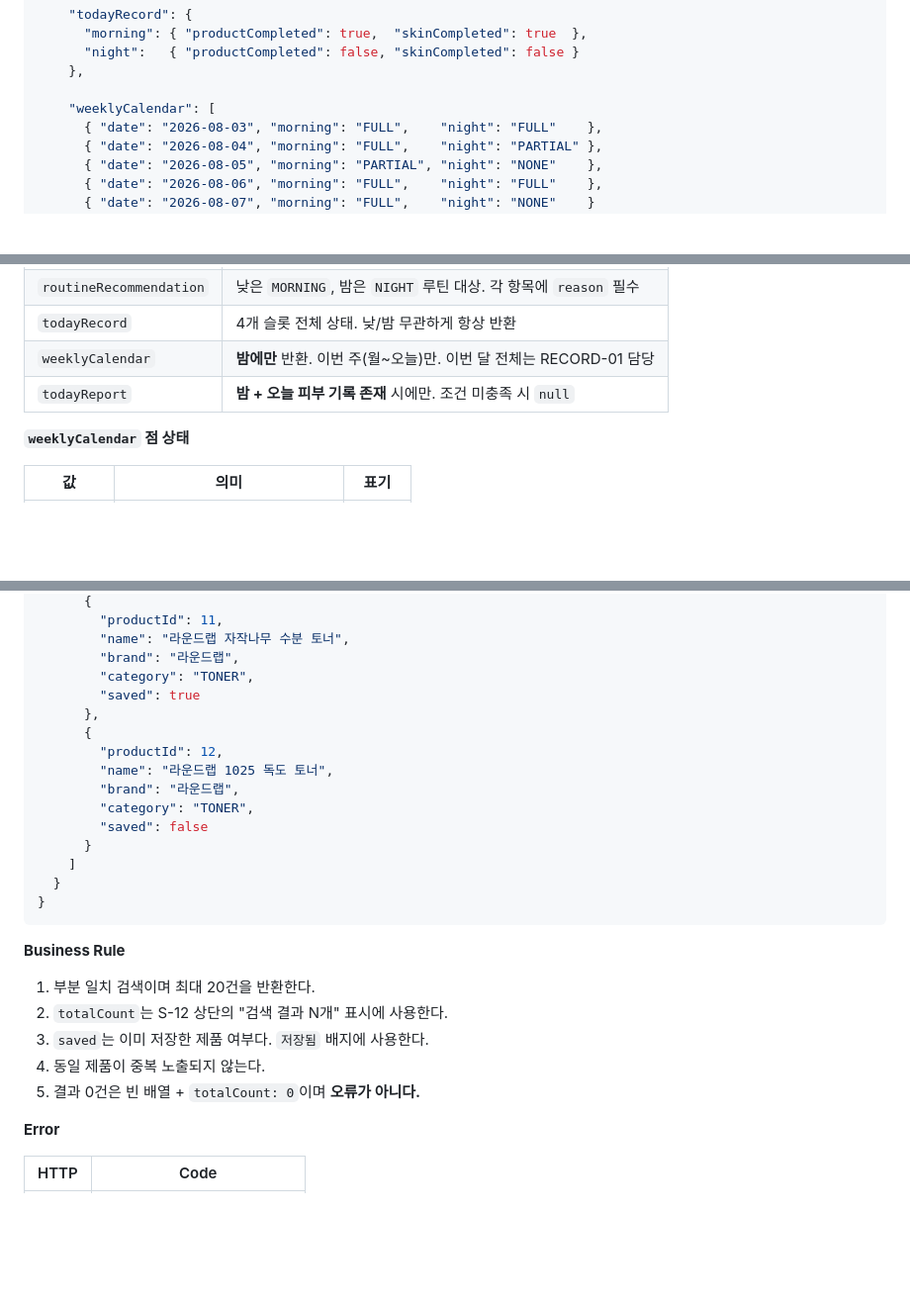
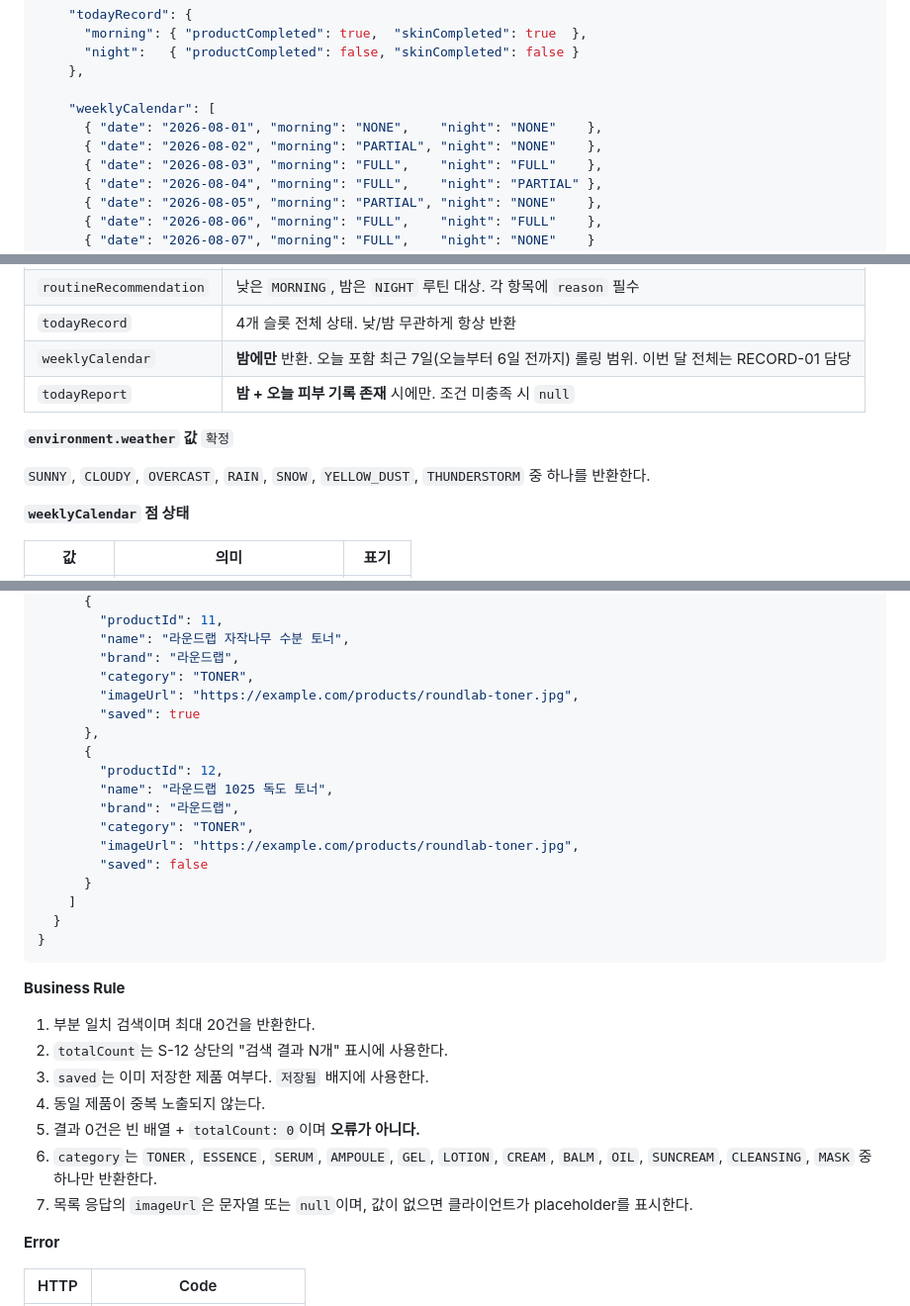
Before and after one commit to Yeonb0/hackerthon-team-ildangbaek, a Markdown page: docs/api_명세서.md, 3 parts joined by grey strips. Shown at 99% size. Drawn GitHub-style; blank space fills up the shorter version.

```diff
--- a/docs/api_명세서.md
+++ b/docs/api_명세서.md
@@ -1021,6 +1036,8 @@ json
     },
 
     "weeklyCalendar": [
+      { "date": "2026-08-01", "morning": "NONE",    "night": "NONE"    },
+      { "date": "2026-08-02", "morning": "PARTIAL", "night": "NONE"    },
       { "date": "2026-08-03", "morning": "FULL",    "night": "FULL"    },
       { "date": "2026-08-04", "morning": "FULL",    "night": "PARTIAL" },
       { "date": "2026-08-05", "morning": "PARTIAL", "night": "NONE"    },
@@ -1051,8 +1068,12 @@ json
 | `environment` | **낮에만** 조회한다. 밤에는 `null`. S-08에 날씨 영역이 없기 때문 |
 | `routineRecommendation` | 낮은 `MORNING`, 밤은 `NIGHT` 루틴 대상. 각 항목에 `reason` 필수 |
 | `todayRecord` | 4개 슬롯 전체 상태. 낮/밤 무관하게 항상 반환 |
-| `weeklyCalendar` | **밤에만** 반환. 이번 주(월~오늘)만. 이번 달 전체는 RECORD-01 담당 |
+| `weeklyCalendar` | **밤에만** 반환. 오늘 포함 최근 7일(오늘부터 6일 전까지) 롤링 범위. 이번 달 전체는 RECORD-01 담당 |
 | `todayReport` | **밤 + 오늘 피부 기록 존재** 시에만. 조건 미충족 시 `null` |
+
+**`environment.weather` 값** `확정`
+
+`SUNNY`, `CLOUDY`, `OVERCAST`, `RAIN`, `SNOW`, `YELLOW_DUST`, `THUNDERSTORM` 중 하나를 반환한다.
 
 **`weeklyCalendar` 점 상태**
 
@@ -1344,6 +1367,7 @@ json
         "name": "라운드랩 자작나무 수분 토너",
         "brand": "라운드랩",
         "category": "TONER",
+        "imageUrl": "https://example.com/products/roundlab-toner.jpg",
         "saved": true
       },
       {
@@ -1351,6 +1375,7 @@ json
         "name": "라운드랩 1025 독도 토너",
         "brand": "라운드랩",
         "category": "TONER",
+        "imageUrl": "https://example.com/products/roundlab-toner.jpg",
         "saved": false
       }
     ]
@@ -1365,6 +1390,8 @@ json
 3. `saved`는 이미 저장한 제품 여부다. `저장됨` 배지에 사용한다.
 4. 동일 제품이 중복 노출되지 않는다.
 5. 결과 0건은 빈 배열 + `totalCount: 0`이며 **오류가 아니다.**
+6. `category`는 `TONER`, `ESSENCE`, `SERUM`, `AMPOULE`, `GEL`, `LOTION`, `CREAM`, `BALM`, `OIL`, `SUNCREAM`, `CLEANSING`, `MASK` 중 하나만 반환한다.
+7. 목록 응답의 `imageUrl`은 문자열 또는 `null`이며, 값이 없으면 클라이언트가 placeholder를 표시한다.
 
 **Error**
 
```
Also changed, not shown: other parts of docs/api_명세서.md (+29 -6 lines).
